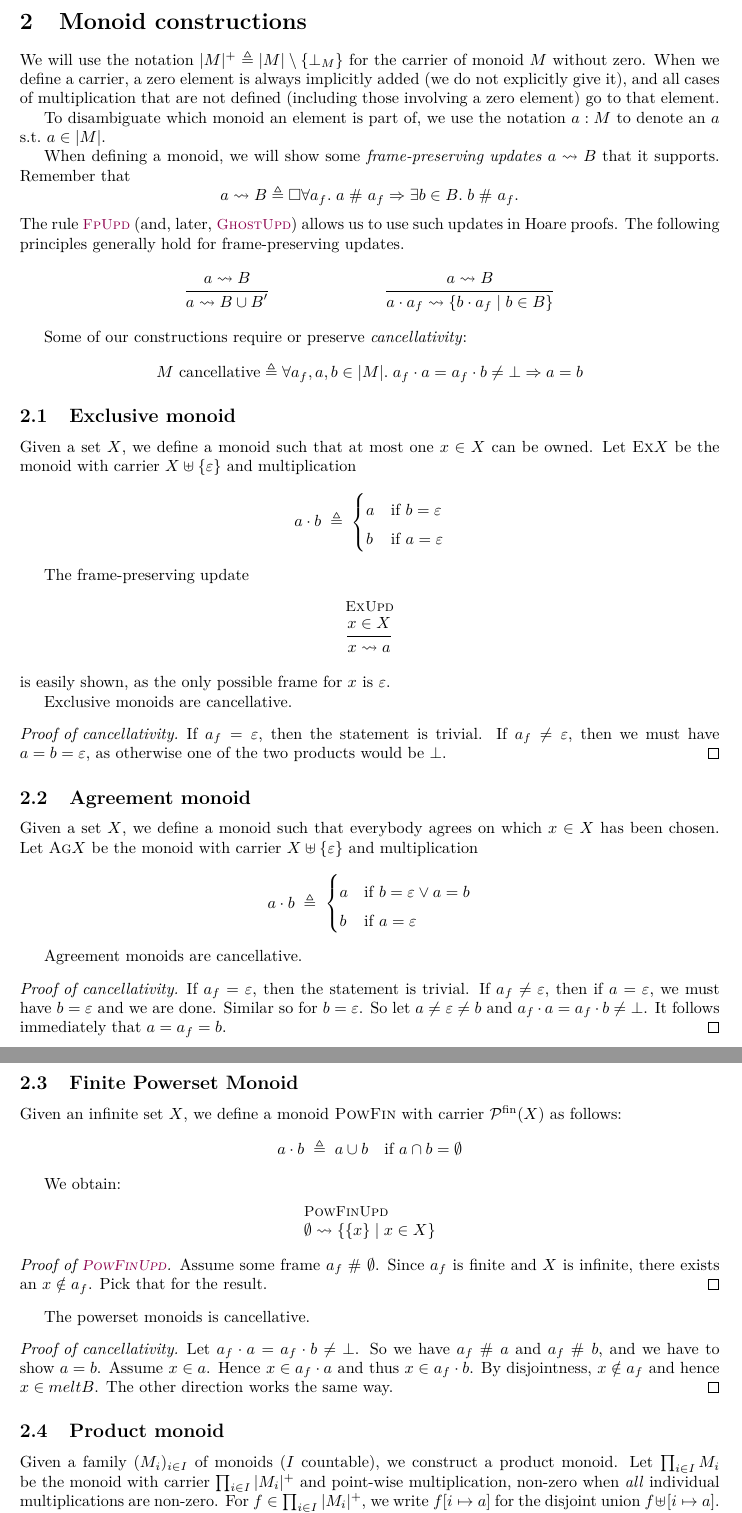
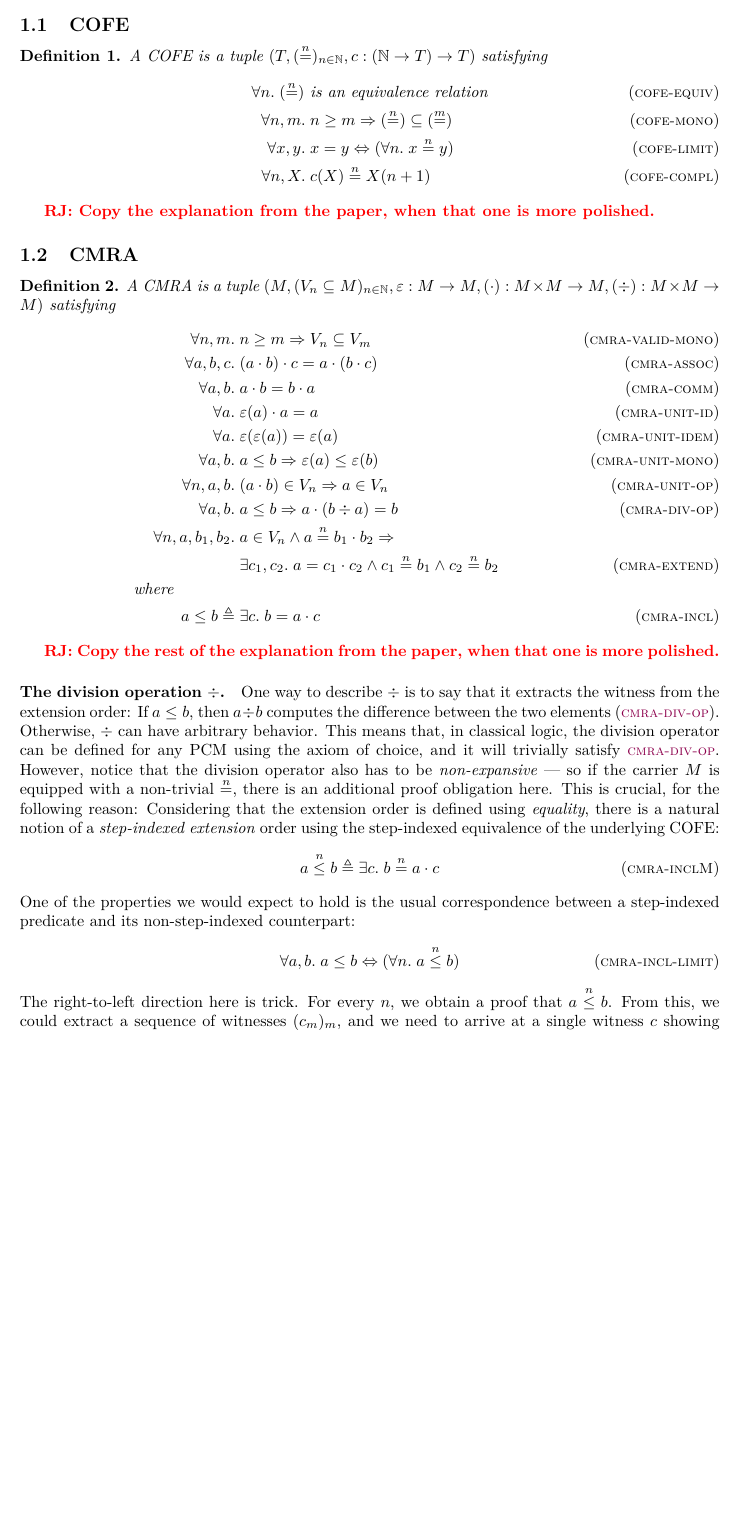
Before and after one commit to izgzhen/iris-coq, a LaTeX document (docs/iris.tex, which reads docs/algebra.tex, docs/setup.tex): two parts of pages 4 and 5 of 25 before the commit and part of page 2 of 3 after it, the two joined at a grey line, cut at the place of the change, the shorter picture padded with empty space. Compiled offline with pdfLaTeX.

Commit message:
move some explanations from iris 2.0 paper to here

```diff
--- a/docs/algebra.tex
+++ b/docs/algebra.tex
@@ -1 +1,51 @@
 \section{Algebraic Structures}
+
+\subsection{COFE}
+
+\begin{defn}
+  A COFE is a tuple $(T, (\nequiv{n})_{n \in \mathbb{N}}, c : (\mathbb{N} \to T) \to T)$ satisfying
+  \begin{align*}
+    \All n. (\nequiv{n}) ~& \text{is an equivalence relation} \tagH{cofe-equiv} \\
+    \All n, m.& n \geq m \Ra (\nequiv{n}) \subseteq (\nequiv{m}) \tagH{cofe-mono} \\
+    \All x, y.& x = y \Lra (\All n. x \nequiv{n} y) \tagH{cofe-limit} \\
+    \All n, X.& c(X) \nequiv{n} X(n+1) \tagH{cofe-compl}
+  \end{align*}
+\end{defn}
+
+\ralf{Copy the explanation from the paper, when that one is more polished.}
+
+\subsection{CMRA}
+
+\begin{defn}
+  A CMRA is a tuple $(\monoid, (\mval_n \subseteq \monoid)_{n \in \mathbb{N}}, \munit: \monoid \to \monoid, (\mtimes) : \monoid \times \monoid \to \monoid, (\mdiv) : \monoid \times \monoid \to \monoid)$ satisfying
+  \begin{align*}
+    \All n, m.& n \geq m \Ra V_n \subseteq V_m \tagH{cmra-valid-mono} \\
+    \All \melt, \meltB, \meltC.& (\melt \mtimes \meltB) \mtimes \meltC = \melt \mtimes (\meltB \mtimes \meltC) \tagH{cmra-assoc} \\
+    \All \melt, \meltB.& \melt \mtimes \meltB = \meltB \mtimes \melt \tagH{cmra-comm} \\
+    \All \melt.& \munit(\melt) \mtimes \melt = \melt \tagH{cmra-unit-id} \\
+    \All \melt.& \munit(\munit(\melt)) = \munit(\melt) \tagH{cmra-unit-idem} \\
+    \All \melt, \meltB.& \melt \leq \meltB \Ra \munit(\melt) \leq \munit(\meltB) \tagH{cmra-unit-mono} \\
+    \All n, \melt, \meltB.& (\melt \mtimes \meltB) \in \mval_n \Ra \melt \in \mval_n \tagH{cmra-unit-op} \\
+    \All \melt, \meltB.& \melt \leq \meltB \Ra \melt \mtimes (\meltB \mdiv \melt) = \meltB \tagH{cmra-div-op} \\
+    \All n, \melt, \meltB_1, \meltB_2.& \omit\rlap{$\melt \in \mval_n \land \melt \nequiv{n} \meltB_1 \mtimes \meltB_2 \Ra {}$} \\
+    &\Exists \meltC_1, \meltC_2. \melt = \meltC_1 \mtimes \meltC_2 \land \meltC_1 \nequiv{n} \meltB_1 \land \meltC_2 \nequiv{n} \meltB_2 \tagH{cmra-extend} \\
+    \text{where}\qquad\qquad\\
+    \melt \leq \meltB \eqdef{}& \Exists \meltC. \meltB = \melt \mtimes \meltC \tagH{cmra-incl}
+  \end{align*}
+\end{defn}
+
+\ralf{Copy the rest of the explanation from the paper, when that one is more polished.}
+
+\paragraph{The division operation $\mdiv$.}
+One way to describe $\mdiv$ is to say that it extracts the witness from the extension order: If $\melt \leq \meltB$, then $\melt \mdiv \meltB$ computes the difference between the two elements (\ruleref{cmra-div-op}).
+Otherwise, $\mdiv$ can have arbitrary behavior.
+This means that, in classical logic, the division operator can be defined for any PCM using the axiom of choice, and it will trivially satisfy \ruleref{cmra-div-op}.
+However, notice that the division operator also has to be \emph{non-expansive} --- so if the carrier $\monoid$ is equipped with a non-trivial $\nequiv{n}$, there is an additional proof obligation here.
+This is crucial, for the following reason:
+Considering that the extension order is defined using \emph{equality}, there is a natural notion of a \emph{step-indexed extension} order using the step-indexed equivalence of the underlying COFE:
+\[ \melt \mincl{n} \meltB \eqdef \Exists \meltC. \meltB \nequiv{n} \melt \mtimes \meltC \tagH{cmra-inclM} \]
+One of the properties we would expect to hold is the usual correspondence between a step-indexed predicate and its non-step-indexed counterpart:
+\[ \All \melt, \meltB. \melt \leq \meltB \Lra (\All n. \melt \mincl{n} \meltB) \tagH{cmra-incl-limit} \]
+The right-to-left direction here is trick.
+For every $n$, we obtain a proof that $\melt \mincl{n} \meltB$.
+From this, we could extract a sequence of witnesses $(\meltC_m)_{m}$, and we need to arrive at a single witness $\meltC$ showing that $\melt \leq \meltB$.
--- a/docs/setup.tex
+++ b/docs/setup.tex
@@ -206,6 +206,7 @@
 \newcommand{\textmon}[1]{\textsc{#1}}
 
 \newcommand{\monoid}{M}
+\newcommand{\mval}{V}
 
 \newcommand{\melt}{a}
 \newcommand{\meltB}{b}
@@ -218,9 +219,10 @@
 \newcommand{\mzero}{\bot}
 \newcommand{\munit}{\mathord{\varepsilon}}
 \newcommand{\mtimes}{\mathbin{\cdot}}
+\newcommand{\mdiv}{\mathbin{\div}}
 
 \newcommand{\mupd}{\rightsquigarrow}
-
+\newcommand{\mincl}[1]{\ensuremath{\mathrel{\stackrel{#1}{\leq}}}}
 
 
 %%%%%%%%%%%%%%%%%%%%%%%%%%%%%%%%%%%%%%%%%%%%%%%%%%%%%%%%%%%%%%%%
```
Also changed, not shown: docs/iris.tex (+11 -15 lines), docs/algebra.tex (30 more changed lines).
